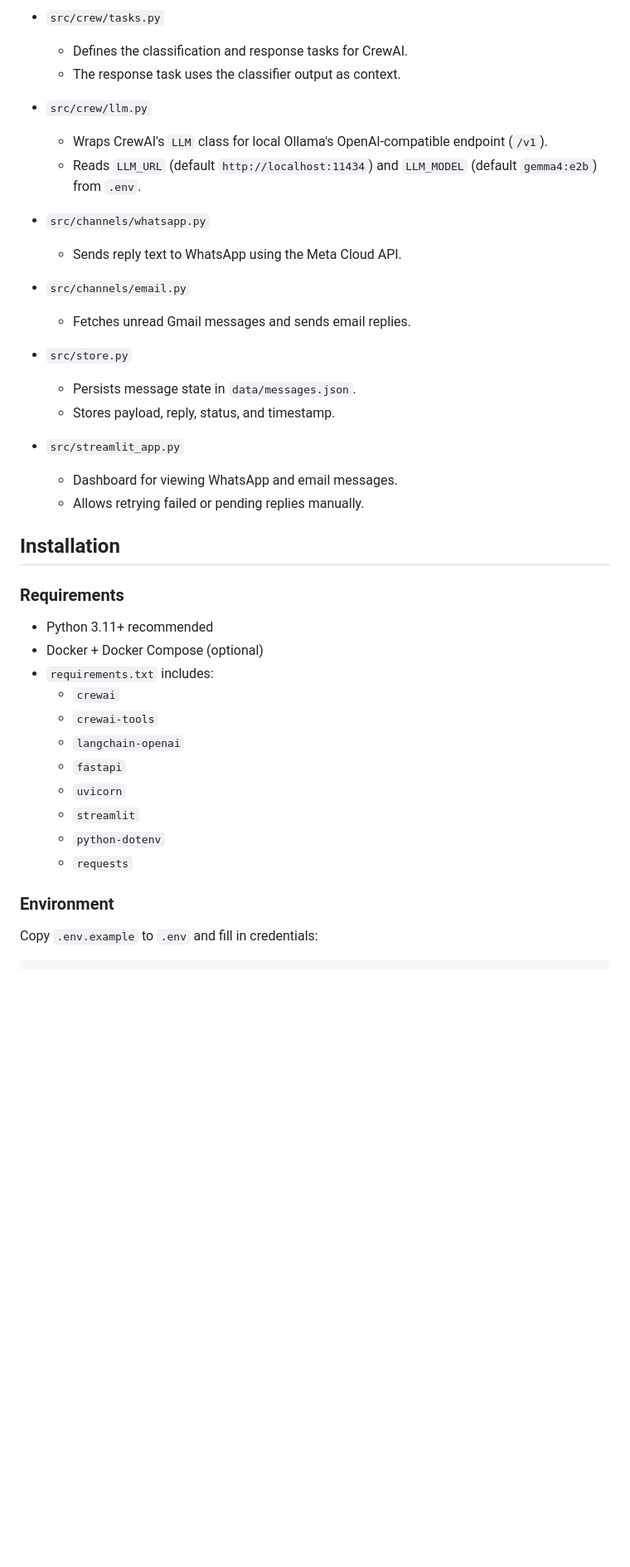
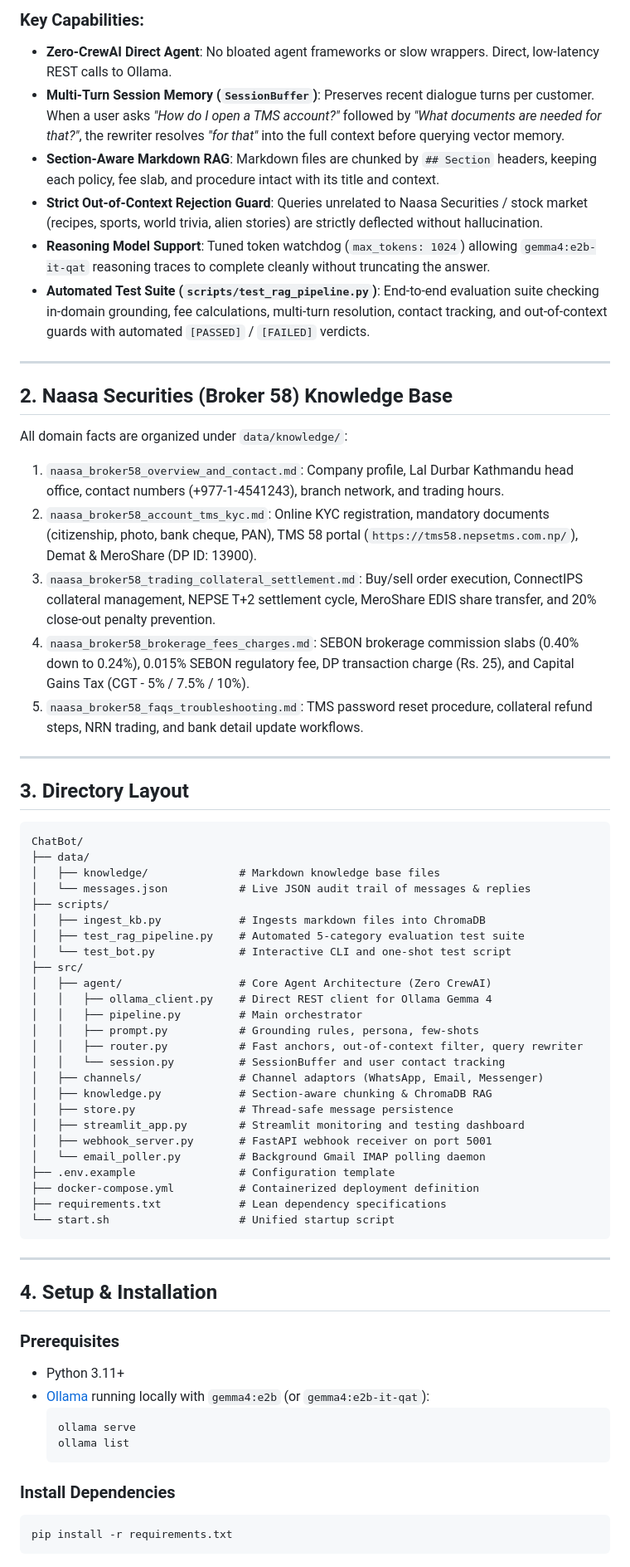
Before and after one commit to Nishchal-ll/Omnichannel-AI-Chatbot, a Markdown page: README.md, the part around one of its changes. Shown at 83% size. Rendered like a GitHub page; blank space fills up the shorter version.

````diff
--- a/README.md
+++ b/README.md
@@ -39,43 +42,69 @@ This project is designed for rapid prototyping, not production-grade scaling.
 
-- `src/crew/tasks.py`
-  - Defines the classification and response tasks for CrewAI.
-  - The response task uses the classifier output as context.
+### Key Capabilities:
+- **Zero-CrewAI Direct Agent**: No bloated agent frameworks or slow wrappers. Direct, low-latency REST calls to Ollama.
+- **Multi-Turn Session Memory (`SessionBuffer`)**: Preserves recent dialogue turns per customer. When a user asks *"How do I open a TMS account?"* followed by *"What documents are needed for that?"*, the rewriter resolves *"for that"* into the full context before querying vector memory.
+- **Section-Aware Markdown RAG**: Markdown files are chunked by `## Section` headers, keeping each policy, fee slab, and procedure intact with its title and context.
+- **Strict Out-of-Context Rejection Guard**: Queries unrelated to Naasa Securities / stock market (recipes, sports, world trivia, alien stories) are strictly deflected without hallucination.
+- **Reasoning Model Support**: Tuned token watchdog (`max_tokens: 1024`) allowing `gemma4:e2b-it-qat` reasoning traces to complete cleanly without truncating the answer.
+- **Automated Test Suite (`scripts/test_rag_pipeline.py`)**: End-to-end evaluation suite checking in-domain grounding, fee calculations, multi-turn resolution, contact tracking, and out-of-context guards with automated `[PASSED]` / `[FAILED]` verdicts.
 
-- `src/crew/llm.py`
-  - Wraps CrewAI's `LLM` class for local Ollama's OpenAI-compatible endpoint (`/v1`).
-  - Reads `LLM_URL` (default `http://localhost:11434`) and `LLM_MODEL` (default `gemma4:e2b`) from `.env`.
+---
 
-- `src/channels/whatsapp.py`
-  - Sends reply text to WhatsApp using the Meta Cloud API.
+## 2. Naasa Securities (Broker 58) Knowledge Base
 
-- `src/channels/email.py`
-  - Fetches unread Gmail messages and sends email replies.
+All domain facts are organized under `data/knowledge/`:
+1. `naasa_broker58_overview_and_contact.md`: Company profile, Lal Durbar Kathmandu head office, contact numbers (+977-1-4541243), branch network, and trading hours.
+2. `naasa_broker58_account_tms_kyc.md`: Online KYC registration, mandatory documents (citizenship, photo, bank cheque, PAN), TMS 58 portal (`https://tms58.nepsetms.com.np/`), Demat & MeroShare (DP ID: 13900).
+3. `naasa_broker58_trading_collateral_settlement.md`: Buy/sell order execution, ConnectIPS collateral management, NEPSE T+2 settlement cycle, MeroShare EDIS share transfer, and 20% close-out penalty prevention.
+4. `naasa_broker58_brokerage_fees_charges.md`: SEBON brokerage commission slabs (0.40% down to 0.24%), 0.015% SEBON regulatory fee, DP transaction charge (Rs. 25), and Capital Gains Tax (CGT - 5% / 7.5% / 10%).
+5. `naasa_broker58_faqs_troubleshooting.md`: TMS password reset procedure, collateral refund steps, NRN trading, and bank detail update workflows.
 
-- `src/store.py`
-  - Persists message state in `data/messages.json`.
-  - Stores payload, reply, status, and timestamp.
+---
 
-- `src/streamlit_app.py`
-  - Dashboard for viewing WhatsApp and email messages.
-  - Allows retrying failed or pending replies manually.
+## 3. Directory Layout
 
-## Installation
+```
+ChatBot/
+├── data/
+│   ├── knowledge/              # Markdown knowledge base files
+│   └── messages.json           # Live JSON audit trail of messages & replies
+├── scripts/
+│   ├── ingest_kb.py            # Ingests markdown files into ChromaDB
+│   ├── test_rag_pipeline.py    # Automated 5-category evaluation test suite
+│   └── test_bot.py             # Interactive CLI and one-shot test script
+├── src/
+│   ├── agent/                  # Core Agent Architecture (Zero CrewAI)
+│   │   ├── ollama_client.py    # Direct REST client for Ollama Gemma 4
+│   │   ├── pipeline.py         # Main orchestrator
+│   │   ├── prompt.py           # Grounding rules, persona, few-shots
+│   │   ├── router.py           # Fast anchors, out-of-context filter, query rewriter
+│   │   └── session.py          # SessionBuffer and user contact tracking
+│   ├── channels/               # Channel adaptors (WhatsApp, Email, Messenger)
+│   ├── knowledge.py            # Section-aware chunking & ChromaDB RAG
+│   ├── store.py                # Thread-safe message persistence
+│   ├── streamlit_app.py        # Streamlit monitoring and testing dashboard
+│   ├── webhook_server.py       # FastAPI webhook receiver on port 5001
+│   └── email_poller.py         # Background Gmail IMAP polling daemon
+├── .env.example                # Configuration template
+├── docker-compose.yml          # Containerized deployment definition
+├── requirements.txt            # Lean dependency specifications
+└── start.sh                    # Unified startup script
+```
 
-### Requirements
+---
 
-- Python 3.11+ recommended
-- Docker + Docker Compose (optional)
-- `requirements.txt` includes:
-  - `crewai`
-  - `crewai-tools`
-  - `langchain-openai`
-  - `fastapi`
-  - `uvicorn`
-  - `streamlit`
-  - `python-dotenv`
-  - `requests`
+## 4. Setup & Installation
 
-### Environment
+### Prerequisites
+- Python 3.11+
+- [Ollama](https://ollama.com/) running locally with `gemma4:e2b` (or `gemma4:e2b-it-qat`):
+  ```bash
+  ollama serve
+  ollama list
+  ```
 
-Copy `.env.example` to `.env` and fill in credentials:
+### Install Dependencies
+```bash
+pip install -r requirements.txt
+```
 
````
Also changed, not shown: other parts of README.md (+74 -214 lines).
